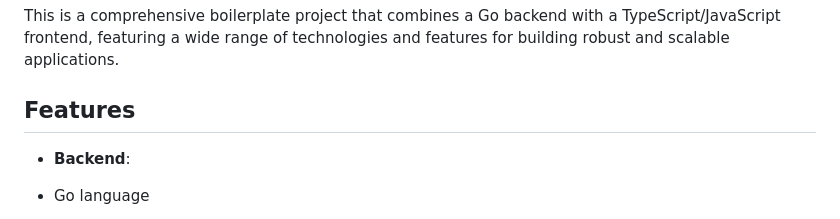
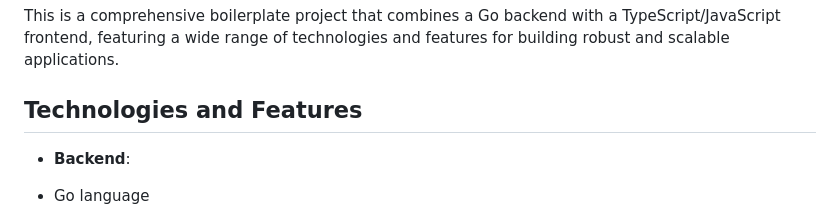
Before and after one commit to nexentra/midgard, a Markdown page: README.md, the part around the change. GitHub-like rendering.

Commit message:
finished initial template documentation for production

```diff
--- a/README.md
+++ b/README.md
@@ -2,7 +2,7 @@
 
 This is a comprehensive boilerplate project that combines a Go backend with a TypeScript/JavaScript frontend, featuring a wide range of technologies and features for building robust and scalable applications.
 
-## Features
+## Technologies and Features
 
 - **Backend**:
 - Go language
```
